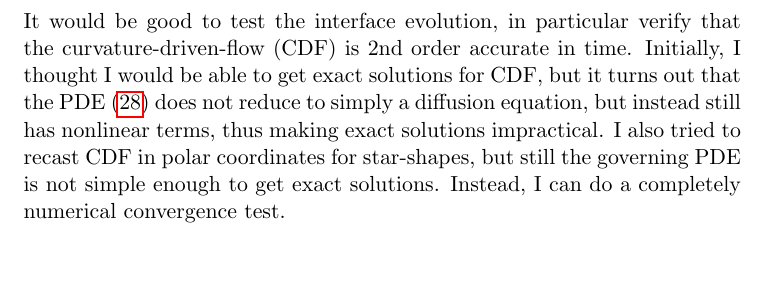
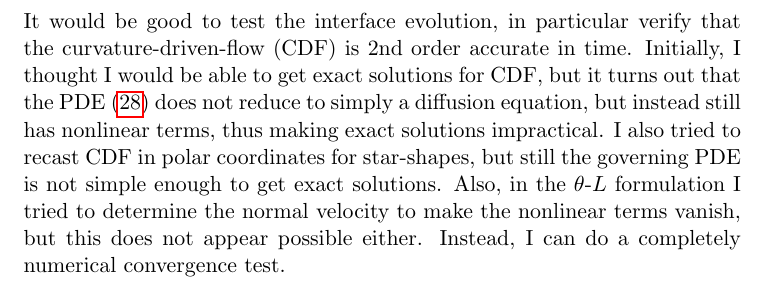
Before and after one commit to quaife/erosion, a LaTeX document (docs/Notes.tex): part of page 7 of 7, cut so that both start at the same text, the shorter picture padded with empty space. Compiled offline with pdfLaTeX.

Commit message:
Working on interface evolution test.

```diff
--- a/docs/Notes.tex
+++ b/docs/Notes.tex
@@ -281,6 +281,6 @@ A = \int x n_x ds = \int y n_y ds
 % END CENTER OF MASS
 
 \subsection{Benchmark the interface evolution}
-It would be good to test the interface evolution, in particular verify that the curvature-driven-flow (CDF) is 2nd order accurate in time. Initially, I thought I would be able to get exact solutions for CDF, but it turns out that the PDE (\ref{thetaEvolve}) does not reduce to simply a diffusion equation, but instead still has nonlinear terms, thus making exact solutions impractical. I also tried to recast CDF in polar coordinates for star-shapes, but still the governing PDE is not simple enough to get exact solutions. Instead, I can do a completely numerical convergence test.
+It would be good to test the interface evolution, in particular verify that the curvature-driven-flow (CDF) is 2nd order accurate in time. Initially, I thought I would be able to get exact solutions for CDF, but it turns out that the PDE (\ref{thetaEvolve}) does not reduce to simply a diffusion equation, but instead still has nonlinear terms, thus making exact solutions impractical. I also tried to recast CDF in polar coordinates for star-shapes, but still the governing PDE is not simple enough to get exact solutions. Also, in the $\theta$-$L$ formulation I tried to determine the normal velocity to make the nonlinear terms vanish, but this does not appear possible either. Instead, I can do a completely numerical convergence test.
 
 \end{document}
```
Also changed, not shown: 1 other file.
